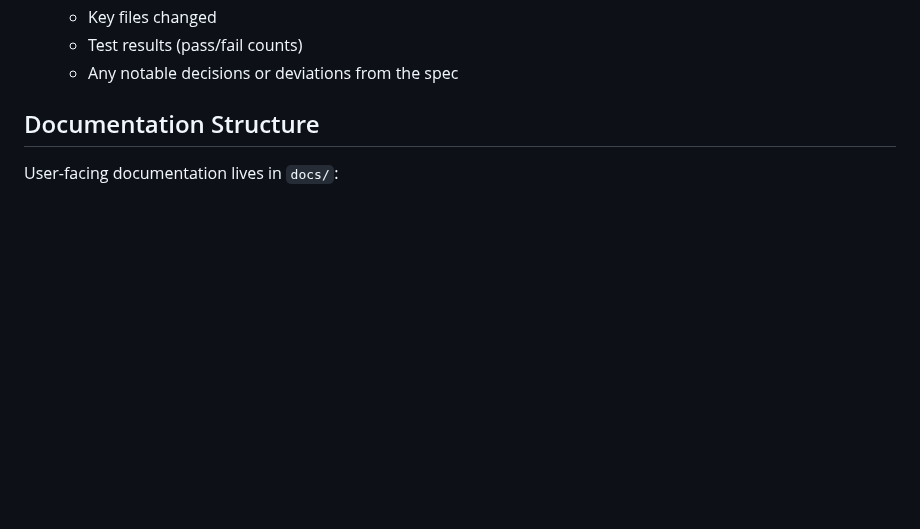
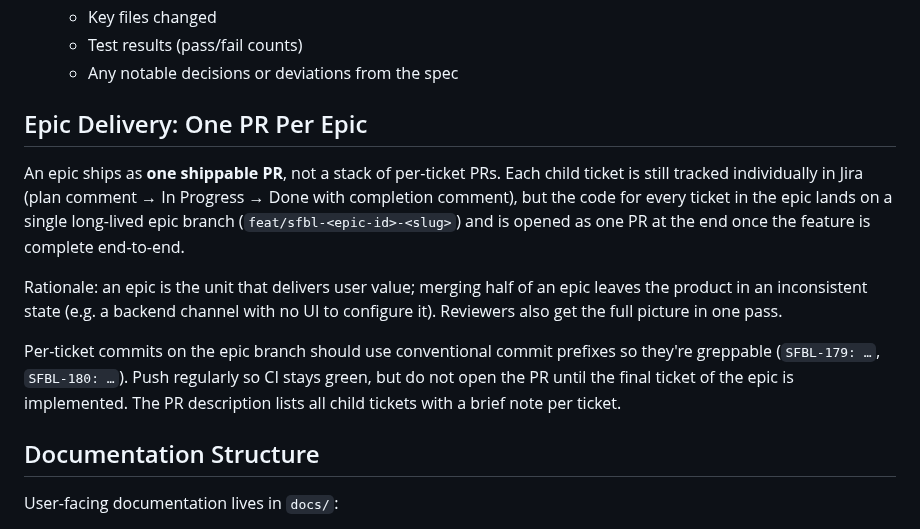
Before and after one commit to eelywasa/sf-bulk-loader, a Markdown page: CLAUDE.md, the part around the change. Rendered like a GitHub page; blank space fills up the shorter version.

Commit message:
Document epic-as-single-PR delivery rule in CLAUDE.md

```diff
--- a/CLAUDE.md
+++ b/CLAUDE.md
@@ -39,6 +39,24 @@ Tickets are tracked in Jira project **SFBL** at `matthew-jenkin.atlassian.net`.
    - Key files changed
    - Test results (pass/fail counts)
    - Any notable decisions or deviations from the spec
+
+## Epic Delivery: One PR Per Epic
+
+An epic ships as **one shippable PR**, not a stack of per-ticket PRs. Each
+child ticket is still tracked individually in Jira (plan comment → In Progress
+→ Done with completion comment), but the code for every ticket in the epic
+lands on a single long-lived epic branch (`feat/sfbl-<epic-id>-<slug>`) and is
+opened as one PR at the end once the feature is complete end-to-end.
+
+Rationale: an epic is the unit that delivers user value; merging half of an
+epic leaves the product in an inconsistent state (e.g. a backend channel with
+no UI to configure it). Reviewers also get the full picture in one pass.
+
+Per-ticket commits on the epic branch should use conventional commit prefixes
+so they're greppable (`SFBL-179: …`, `SFBL-180: …`). Push regularly so CI
+stays green, but do not open the PR until the final ticket of the epic is
+implemented. The PR description lists all child tickets with a brief note per
+ticket.
 
 ## Documentation Structure
 User-facing documentation lives in `docs/`:
```
